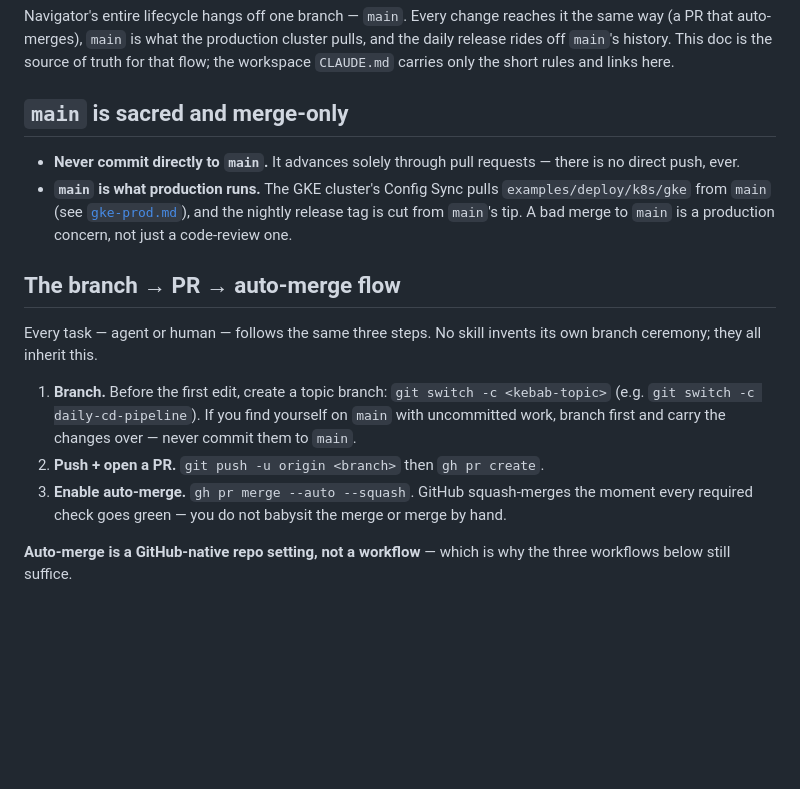
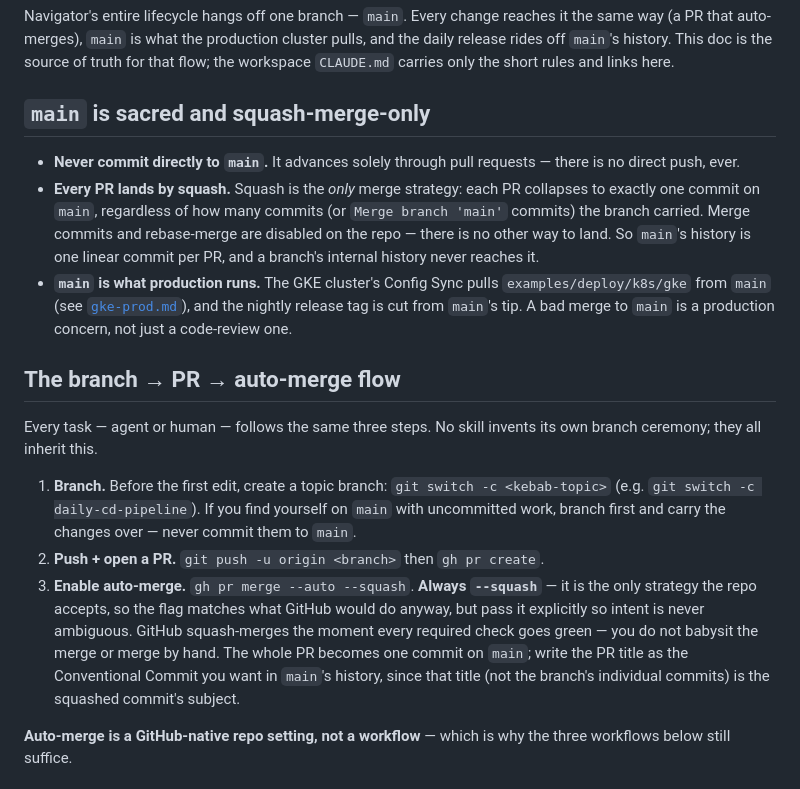
Before and after one commit to neon-law-foundation/navigator, a Markdown page: docs/gitops.md, the part around the change. Drawn GitHub-style; blank space fills up the shorter version.

Commit message:
docs(gitops): make squash the explicit, only merge strategy
State plainly that every PR lands by squash and that merge-commit /
rebase-merge are disabled on the repo, so main's history is one linear
commit per PR and a branch's internal history (including Merge branch
'main' commits) never reaches main. Reinforce --squash in the
auto-merge step and note the PR title becomes the squashed subject.

```diff
--- a/docs/gitops.md
+++ b/docs/gitops.md
@@ -4,9 +4,13 @@ Navigator's entire lifecycle hangs off one branch — `main`. Every change reach
 auto-merges), `main` is what the production cluster pulls, and the daily release rides off `main`'s history. This doc is
 the source of truth for that flow; the workspace `CLAUDE.md` carries only the short rules and links here.
 
-## `main` is sacred and merge-only
+## `main` is sacred and squash-merge-only
 
 - **Never commit directly to `main`.** It advances solely through pull requests — there is no direct push, ever.
+- **Every PR lands by squash.** Squash is the *only* merge strategy: each PR collapses to exactly one commit on `main`,
+  regardless of how many commits (or `Merge branch 'main'` commits) the branch carried. Merge commits and rebase-merge
+  are disabled on the repo — there is no other way to land. So `main`'s history is one linear commit per PR, and a
+  branch's internal history never reaches it.
 - **`main` is what production runs.** The GKE cluster's Config Sync pulls `examples/deploy/k8s/gke` from `main` (see
   [`gke-prod.md`](gke-prod.md)), and the nightly release tag is cut from `main`'s tip. A bad merge to `main` is a
   production concern, not just a code-review one.
@@ -20,8 +24,11 @@ this.
    `git switch -c daily-cd-pipeline`). If you find yourself on `main` with uncommitted work, branch first and carry the
    changes over — never commit them to `main`.
 2. **Push + open a PR.** `git push -u origin <branch>` then `gh pr create`.
-3. **Enable auto-merge.** `gh pr merge --auto --squash`. GitHub squash-merges the moment every required check goes
-   green — you do not babysit the merge or merge by hand.
+3. **Enable auto-merge.** `gh pr merge --auto --squash`. **Always `--squash`** — it is the only strategy the repo
+   accepts, so the flag matches what GitHub would do anyway, but pass it explicitly so intent is never ambiguous. GitHub
+   squash-merges the moment every required check goes green — you do not babysit the merge or merge by hand. The whole
+   PR becomes one commit on `main`; write the PR title as the Conventional Commit you want in `main`'s history, since
+   that title (not the branch's individual commits) is the squashed commit's subject.
 
 **Auto-merge is a GitHub-native repo setting, not a workflow** — which is why the three workflows below still suffice.
 
```
